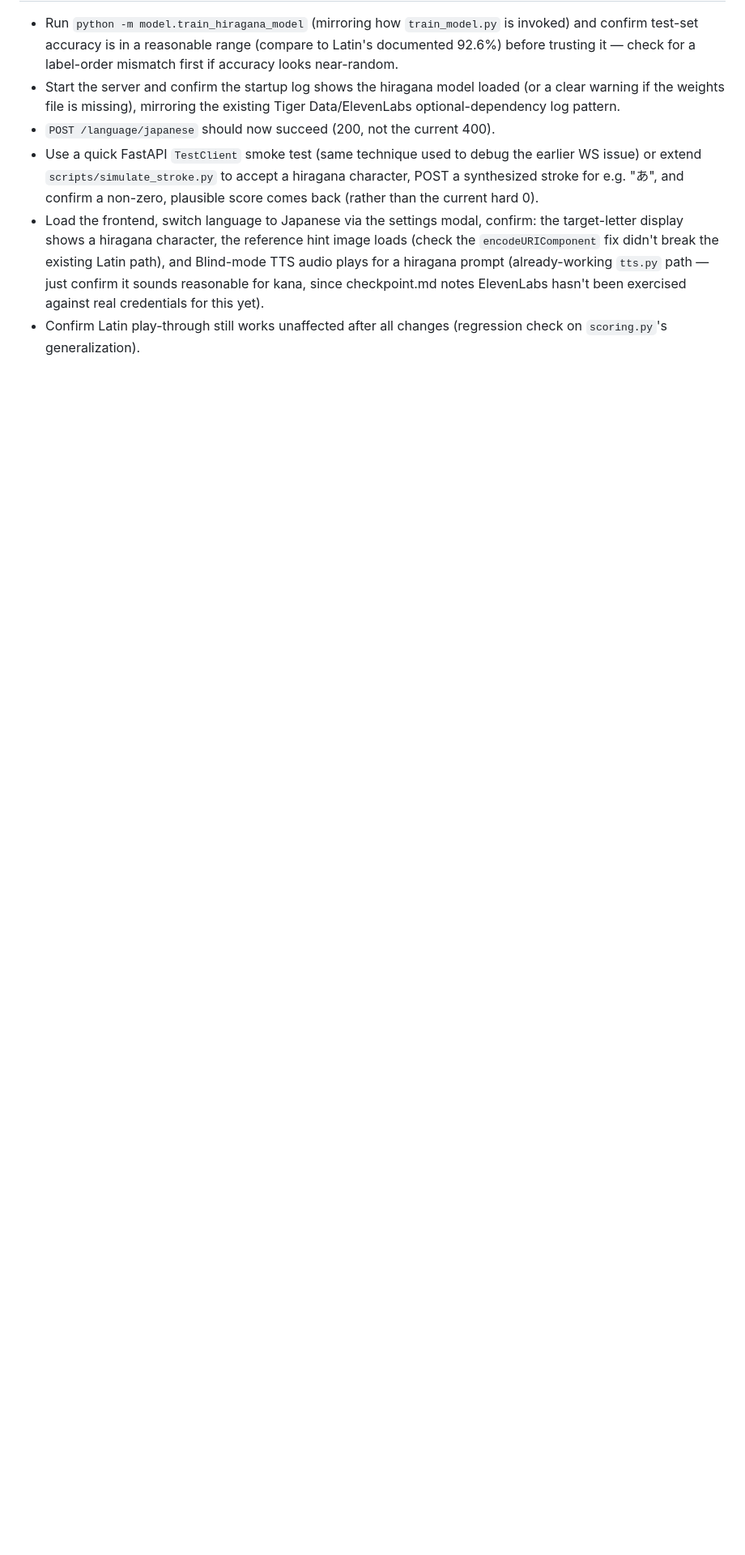
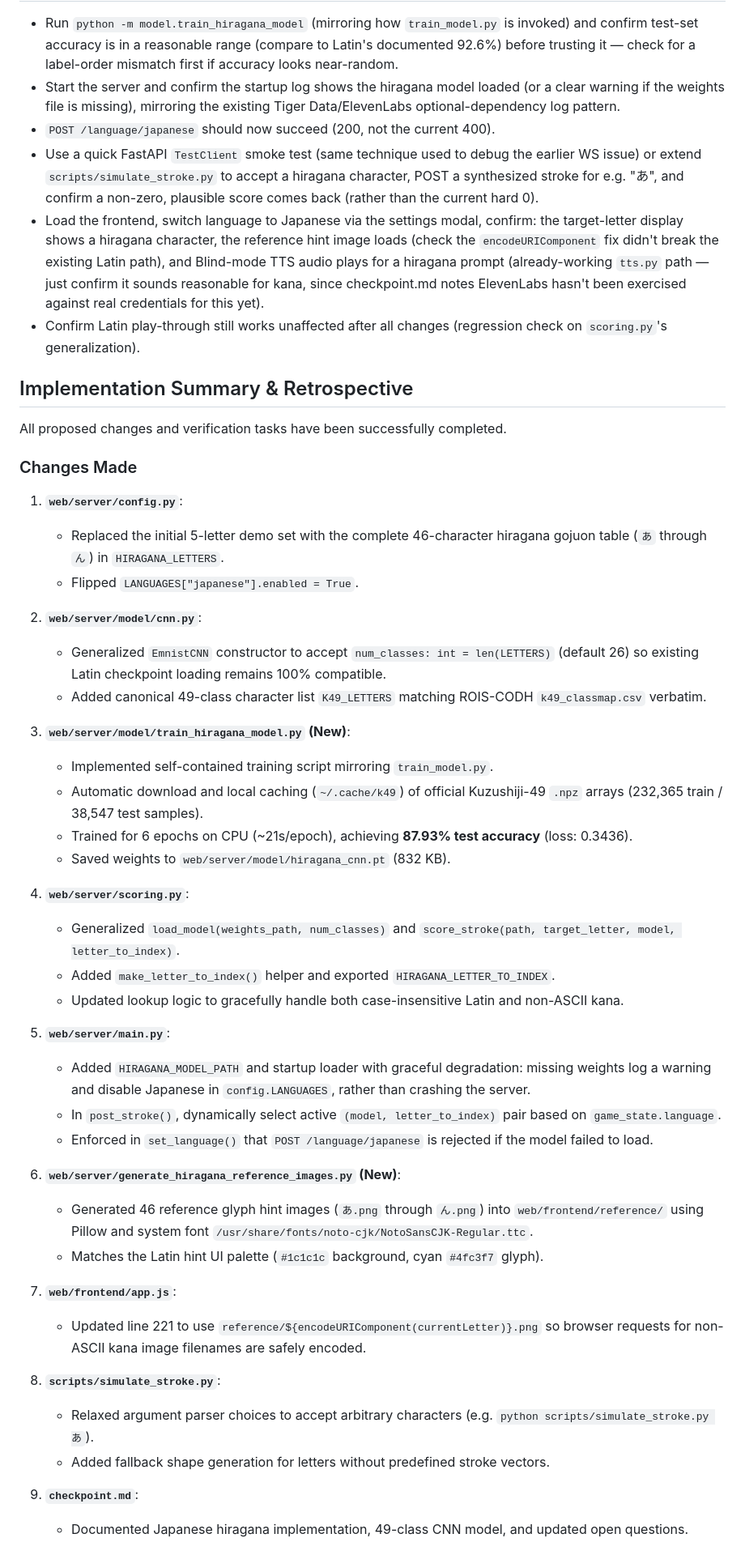
Before and after one commit to waychlate/atelier, a Markdown page: gemini.md, the part around one of its changes. Shown at 81% size. Rendered like a GitHub page; blank space fills up the shorter version.

Commit message:
Document implementation summary and retrospectives in gemini.md

```diff
--- a/gemini.md
+++ b/gemini.md
@@ -116,3 +116,48 @@ hiragana gojuon table**, not just the current 5.
   against real credentials for this yet).
 - Confirm Latin play-through still works unaffected after all changes (regression check on
   `scoring.py`'s generalization).
+
+## Implementation Summary & Retrospective
+
+All proposed changes and verification tasks have been successfully completed.
+
+### Changes Made
+
+1. **`web/server/config.py`**:
+   - Replaced the initial 5-letter demo set with the complete 46-character hiragana gojuon table (`あ` through `ん`) in `HIRAGANA_LETTERS`.
+   - Flipped `LANGUAGES["japanese"].enabled = True`.
+
+2. **`web/server/model/cnn.py`**:
+   - Generalized `EmnistCNN` constructor to accept `num_classes: int = len(LETTERS)` (default 26) so existing Latin checkpoint loading remains 100% compatible.
+   - Added canonical 49-class character list `K49_LETTERS` matching ROIS-CODH `k49_classmap.csv` verbatim.
+
+3. **`web/server/model/train_hiragana_model.py` (New)**:
+   - Implemented self-contained training script mirroring `train_model.py`.
+   - Automatic download and local caching (`~/.cache/k49`) of official Kuzushiji-49 `.npz` arrays (232,365 train / 38,547 test samples).
+   - Trained for 6 epochs on CPU (~21s/epoch), achieving **87.93% test accuracy** (loss: 0.3436).
+   - Saved weights to `web/server/model/hiragana_cnn.pt` (832 KB).
+
+4. **`web/server/scoring.py`**:
+   - Generalized `load_model(weights_path, num_classes)` and `score_stroke(path, target_letter, model, letter_to_index)`.
+   - Added `make_letter_to_index()` helper and exported `HIRAGANA_LETTER_TO_INDEX`.
+   - Updated lookup logic to gracefully handle both case-insensitive Latin and non-ASCII kana.
+
+5. **`web/server/main.py`**:
+   - Added `HIRAGANA_MODEL_PATH` and startup loader with graceful degradation: missing weights log a warning and disable Japanese in `config.LANGUAGES`, rather than crashing the server.
+   - In `post_stroke()`, dynamically select active `(model, letter_to_index)` pair based on `game_state.language`.
+   - Enforced in `set_language()` that `POST /language/japanese` is rejected if the model failed to load.
+
+6. **`web/server/generate_hiragana_reference_images.py` (New)**:
+   - Generated 46 reference glyph hint images (`あ.png` through `ん.png`) into `web/frontend/reference/` using Pillow and system font `/usr/share/fonts/noto-cjk/NotoSansCJK-Regular.ttc`.
+   - Matches the Latin hint UI palette (`#1c1c1c` background, cyan `#4fc3f7` glyph).
+
+7. **`web/frontend/app.js`**:
+   - Updated line 221 to use `reference/${encodeURIComponent(currentLetter)}.png` so browser requests for non-ASCII kana image filenames are safely encoded.
+
+8. **`scripts/simulate_stroke.py`**:
+   - Relaxed argument parser choices to accept arbitrary characters (e.g. `python scripts/simulate_stroke.py あ`).
+   - Added fallback shape generation for letters without predefined stroke vectors.
+
+9. **`checkpoint.md`**:
+   - Documented Japanese hiragana implementation, 49-class CNN model, and updated open questions.
+
```
Also changed, not shown: other parts of gemini.md (+15 -0 lines).
